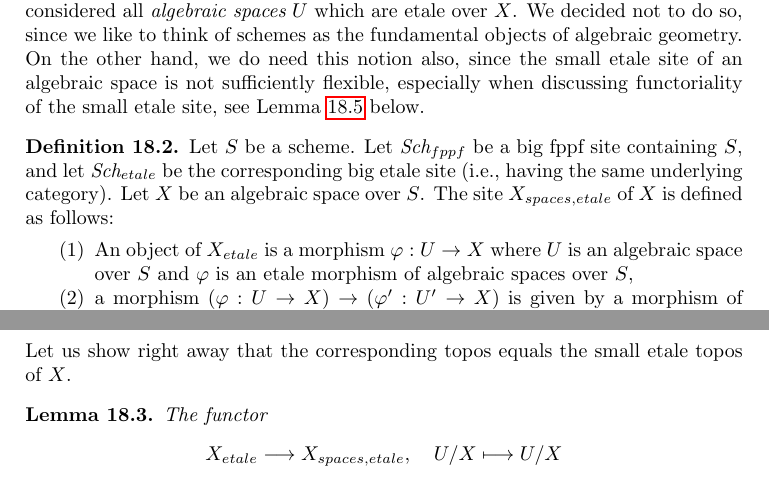
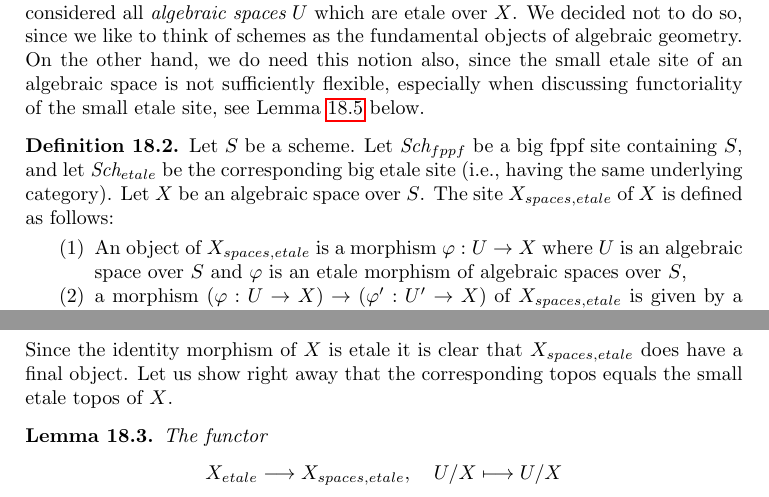
Before and after one commit to stacks/stacks-project, a LaTeX paper (spaces-properties.tex): two parts of page 29 of 33, joined at a grey line, cut so that both start at the same text. Compiled offline with pdfLaTeX.

Commit message:
Properties of spaces; Small changes
	modified:   spaces-properties.tex

```diff
--- a/spaces-properties.tex
+++ b/spaces-properties.tex
@@ -2683,11 +2683,11 @@ and let $\textit{Sch}_{etale}$ be the corresponding big etale site
 Let $X$ be an algebraic space over $S$.
 The site {\it $X_{spaces, etale}$} of $X$ is defined as follows:
 \begin{enumerate}
-\item An object of $X_{etale}$ is a morphism $\varphi : U \to X$
+\item An object of $X_{spaces, etale}$ is a morphism $\varphi : U \to X$
 where $U$ is an algebraic space over $S$ and
 $\varphi$ is an etale morphism of algebraic spaces over $S$,
-\item a morphism $(\varphi : U \to X) \to (\varphi' : U' \to X)$
-is given by a morphism of algebraic spaces $\chi : U \to U'$ such that
-$\varphi = \varphi' \circ \chi$, and
+\item a morphism $(\varphi : U \to X) \to (\varphi' : U' \to X)$ of
+$X_{spaces, etale}$ is given by a morphism of algebraic spaces
+$\chi : U \to U'$ such that $\varphi = \varphi' \circ \chi$, and
 \item a family of morphisms
 $\{\varphi_i : (U_i \to X) \to (U \to X)\}_{i \in I}$
@@ -2700,6 +2700,8 @@ to turn $X_{spaces, etale}$ into a site.)
 \end{definition}
 
 \noindent
+Since the identity morphism of $X$ is etale it is clear that
+$X_{spaces, etale}$ does have a final object.
 Let us show right away that the corresponding topos equals the
 small etale topos of $X$.
 
```
Also changed, not shown: spaces-properties.tex (2 more changed lines).
